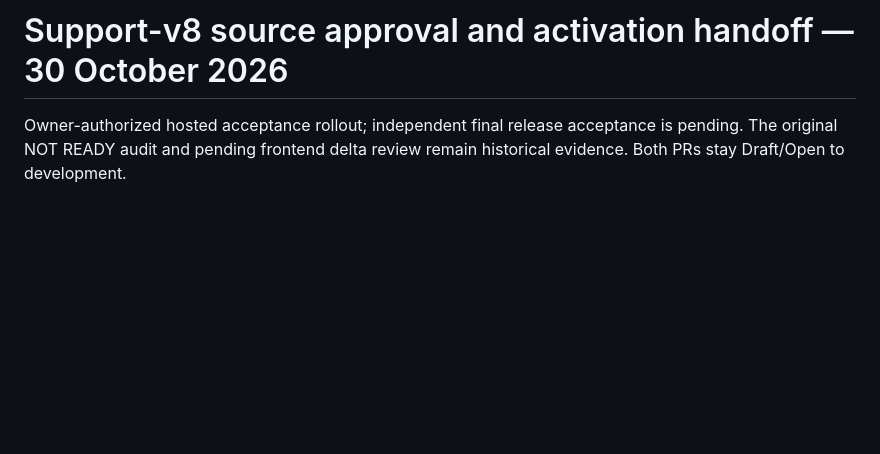
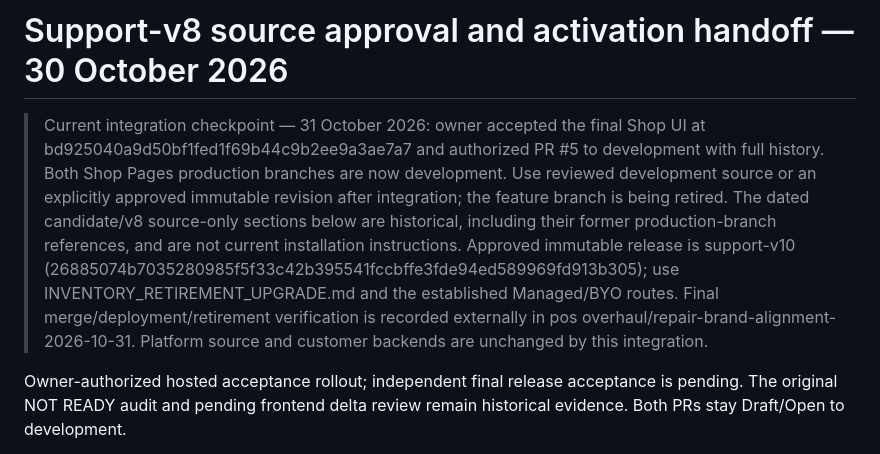
Before and after one commit to zaighaumrana/Orbitoshopv2-v1, a Markdown page: docs/POS_CANDIDATE_UPGRADE_GUIDE.md, the part around the change. Drawn GitHub-style; blank space fills up the shorter version.

```diff
--- a/docs/POS_CANDIDATE_UPGRADE_GUIDE.md
+++ b/docs/POS_CANDIDATE_UPGRADE_GUIDE.md
@@ -1,4 +1,6 @@
 # Support-v8 source approval and activation handoff — 30 October 2026
+
+> Current integration checkpoint — 31 October 2026: owner accepted the final Shop UI at bd925040a9d50bf1fed1f69b44c9b2ee9a3ae7a7 and authorized PR #5 to development with full history. Both Shop Pages production branches are now development. Use reviewed development source or an explicitly approved immutable revision after integration; the feature branch is being retired. The dated candidate/v8 source-only sections below are historical, including their former production-branch references, and are not current installation instructions. Approved immutable release is support-v10 (26885074b7035280985f5f33c42b395541fccbffe3fde94ed589969fd913b305); use INVENTORY_RETIREMENT_UPGRADE.md and the established Managed/BYO routes. Final merge/deployment/retirement verification is recorded externally in pos overhaul/repair-brand-alignment-2026-10-31. Platform source and customer backends are unchanged by this integration.
 
 Owner-authorized hosted acceptance rollout; independent final release acceptance is pending. The original NOT READY audit and pending frontend delta review remain historical evidence. Both PRs stay Draft/Open to development.
 
```
Also changed, not shown: ENGINEERING_HISTORY.md (+8 -0 lines), docs/POS_OPERATOR_WORKSPACE.md (+2 -0 lines).
